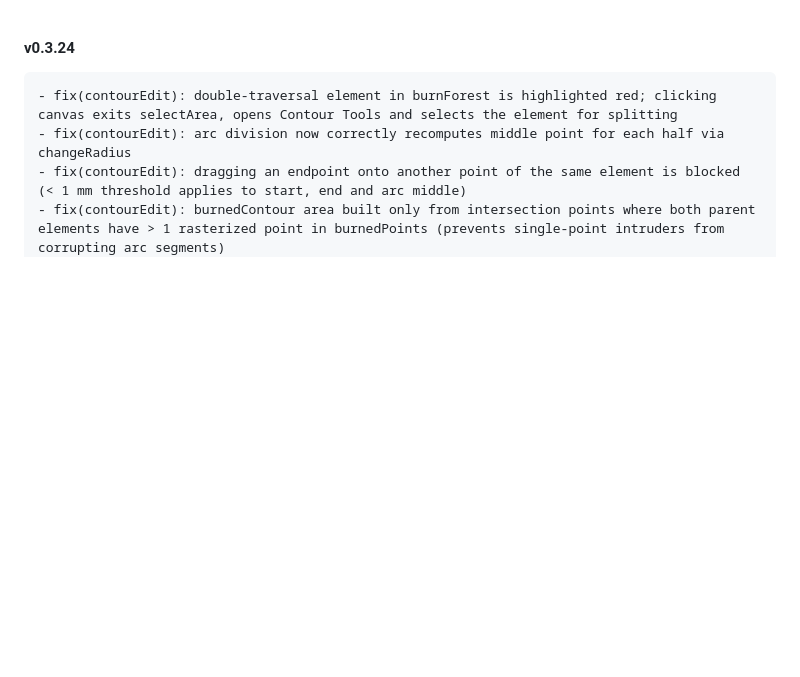
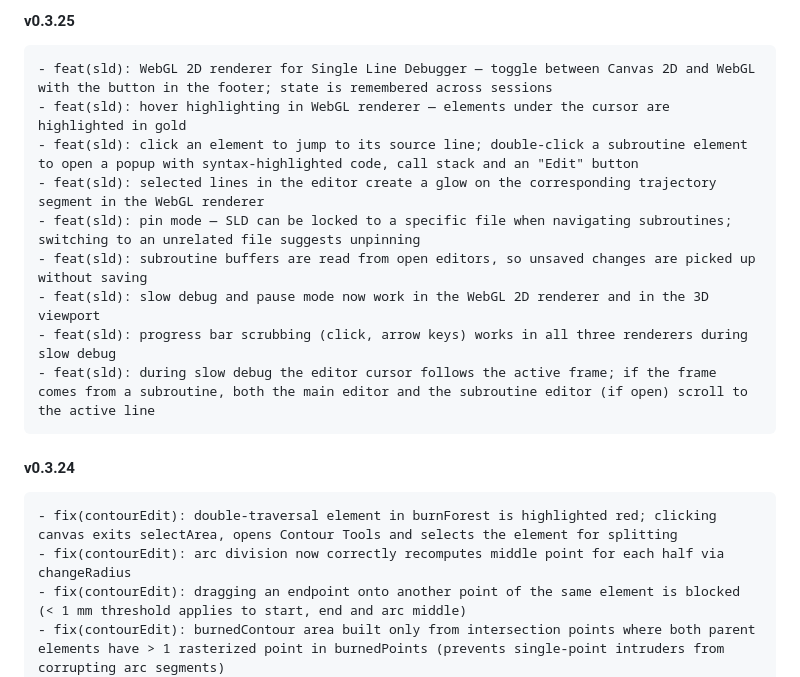
Before and after one commit to staniska/sinumerik-highlight, a Markdown page: CHANGELOG.md, the part around the change. Drawn GitHub-style; blank space fills up the shorter version.

```diff
--- a/CHANGELOG.md
+++ b/CHANGELOG.md
@@ -1,3 +1,14 @@
+#### v0.3.25
+    - feat(sld): WebGL 2D renderer for Single Line Debugger — toggle between Canvas 2D and WebGL with the button in the footer; state is remembered across sessions
+    - feat(sld): hover highlighting in WebGL renderer — elements under the cursor are highlighted in gold
+    - feat(sld): click an element to jump to its source line; double-click a subroutine element to open a popup with syntax-highlighted code, call stack and an "Edit" button
+    - feat(sld): selected lines in the editor create a glow on the corresponding trajectory segment in the WebGL renderer
+    - feat(sld): pin mode — SLD can be locked to a specific file when navigating subroutines; switching to an unrelated file suggests unpinning
+    - feat(sld): subroutine buffers are read from open editors, so unsaved changes are picked up without saving
+    - feat(sld): slow debug and pause mode now work in the WebGL 2D renderer and in the 3D viewport
+    - feat(sld): progress bar scrubbing (click, arrow keys) works in all three renderers during slow debug
+    - feat(sld): during slow debug the editor cursor follows the active frame; if the frame comes from a subroutine, both the main editor and the subroutine editor (if open) scroll to the active line
+
 #### v0.3.24
     - fix(contourEdit): double-traversal element in burnForest is highlighted red; clicking canvas exits selectArea, opens Contour Tools and selects the element for splitting
     - fix(contourEdit): arc division now correctly recomputes middle point for each half via changeRadius
```
Also changed, not shown: README.md (+11 -3 lines).
